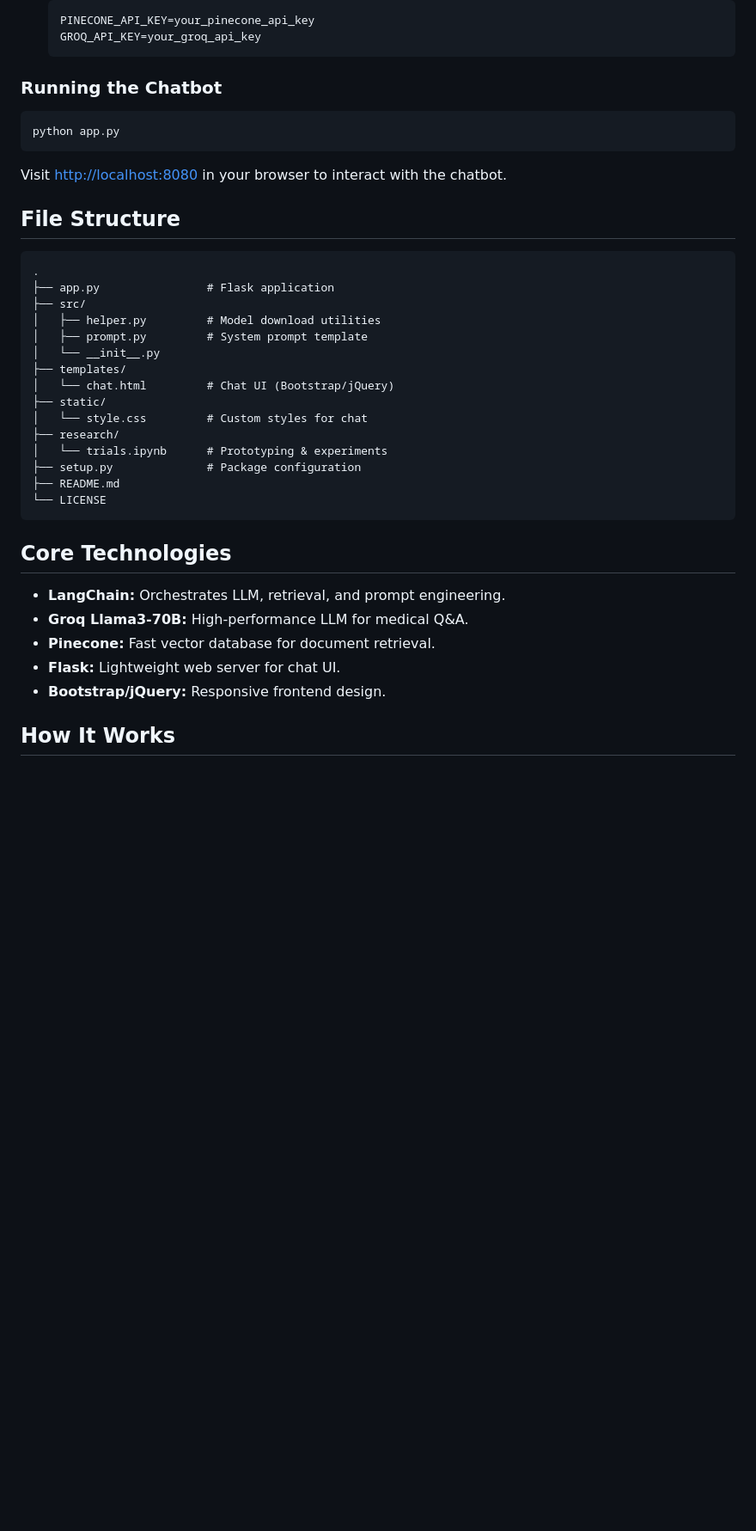
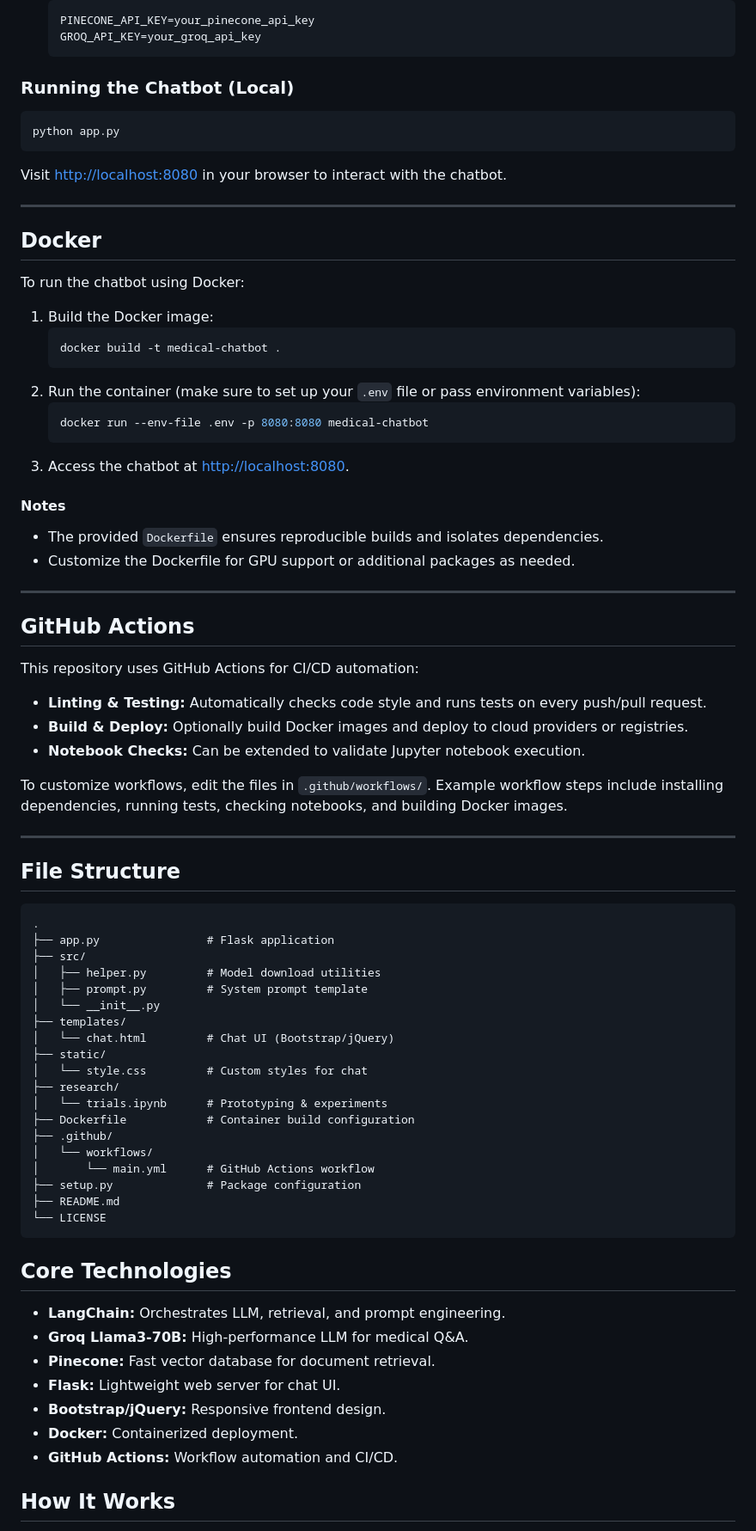
Before and after one commit to abishekP101/MedicalChatbot, a Markdown page: README.md, the part around one of its changes. Shown at 86% size. GitHub-like rendering; blank space fills up the shorter version.

````diff
--- a/README.md
+++ b/README.md
@@ -39,12 +42,47 @@ A conversational AI chatbot for medical queries, built using Retrieval-Augmented
    GROQ_API_KEY=your_groq_api_key
    ```
 
-### Running the Chatbot
+### Running the Chatbot (Local)
 
 ```bash
 python app.py
 ```
 Visit [http://localhost:8080](http://localhost:8080) in your browser to interact with the chatbot.
+
+---
+
+## Docker
+
+To run the chatbot using Docker:
+
+1. Build the Docker image:
+   ```bash
+   docker build -t medical-chatbot .
+   ```
+2. Run the container (make sure to set up your `.env` file or pass environment variables):
+   ```bash
+   docker run --env-file .env -p 8080:8080 medical-chatbot
+   ```
+3. Access the chatbot at [http://localhost:8080](http://localhost:8080).
+
+#### Notes
+
+- The provided `Dockerfile` ensures reproducible builds and isolates dependencies.
+- Customize the Dockerfile for GPU support or additional packages as needed.
+
+---
+
+## GitHub Actions
+
+This repository uses GitHub Actions for CI/CD automation:
+
+- **Linting & Testing:** Automatically checks code style and runs tests on every push/pull request.
+- **Build & Deploy:** Optionally build Docker images and deploy to cloud providers or registries.
+- **Notebook Checks:** Can be extended to validate Jupyter notebook execution.
+
+To customize workflows, edit the files in `.github/workflows/`. Example workflow steps include installing dependencies, running tests, checking notebooks, and building Docker images.
+
+---
 
 ## File Structure
 
@@ -61,6 +99,10 @@ Visit [http://localhost:8080](http://localhost:8080) in your browser to interact
 │   └── style.css         # Custom styles for chat
 ├── research/
 │   └── trials.ipynb      # Prototyping & experiments
+├── Dockerfile            # Container build configuration
+├── .github/
+│   └── workflows/
+│       └── main.yml      # GitHub Actions workflow
 ├── setup.py              # Package configuration
 ├── README.md
 └── LICENSE
@@ -73,6 +115,8 @@ Visit [http://localhost:8080](http://localhost:8080) in your browser to interact
 - **Pinecone:** Fast vector database for document retrieval.
 - **Flask:** Lightweight web server for chat UI.
 - **Bootstrap/jQuery:** Responsive frontend design.
+- **Docker:** Containerized deployment.
+- **GitHub Actions:** Workflow automation and CI/CD.
 
 ## How It Works
 
````
Also changed, not shown: other parts of README.md (+16 -8 lines).
